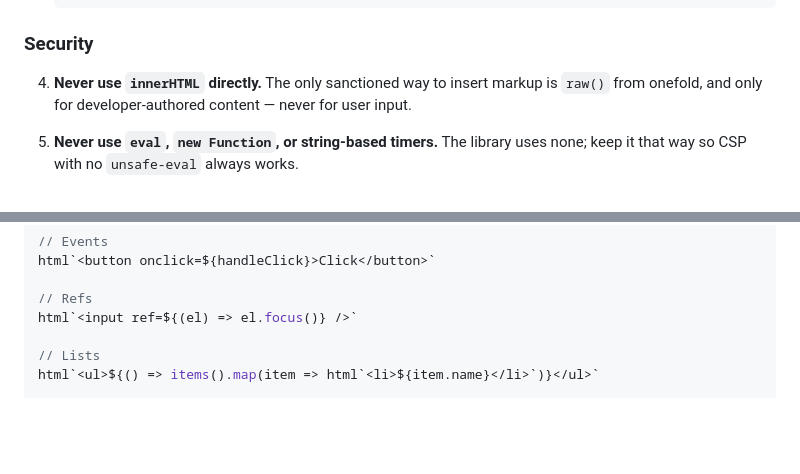
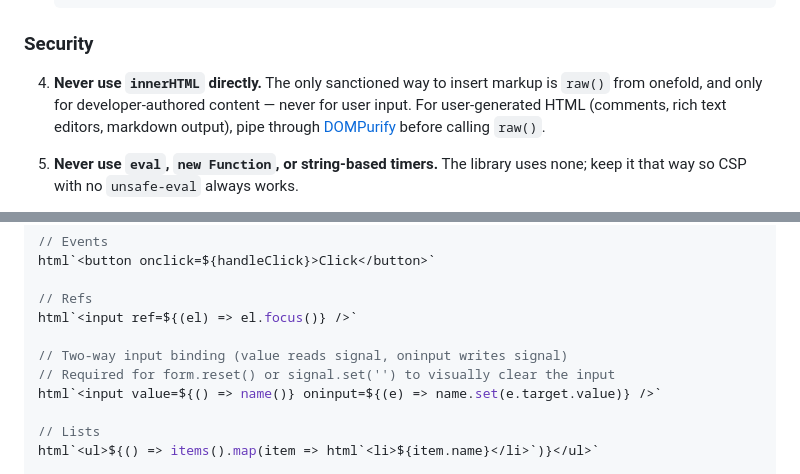
Before and after one commit to zahiruldu/onefold, a Markdown page: AGENTS.md, 2 parts joined by grey strips. Rendered like a GitHub page; blank space fills up the shorter version.

```diff
--- a/AGENTS.md
+++ b/AGENTS.md
@@ -43,7 +43,7 @@ These are non-negotiable. Violating them breaks security or reactivity guarantee
 
 ### Security
 
-4. **Never use `innerHTML` directly.** The only sanctioned way to insert markup is `raw()` from onefold, and only for developer-authored content — never for user input.
+4. **Never use `innerHTML` directly.** The only sanctioned way to insert markup is `raw()` from onefold, and only for developer-authored content — never for user input. For user-generated HTML (comments, rich text editors, markdown output), pipe through [DOMPurify](https://github.com/cure53/DOMPurify) before calling `raw()`.
 
 5. **Never use `eval`, `new Function`, or string-based timers.** The library uses none; keep it that way so CSP with no `unsafe-eval` always works.
 
@@ -92,6 +92,10 @@ html`<button onclick=${handleClick}>Click</button>`
 
 // Refs
 html`<input ref=${(el) => el.focus()} />`
+
+// Two-way input binding (value reads signal, oninput writes signal)
+// Required for form.reset() or signal.set('') to visually clear the input
+html`<input value=${() => name()} oninput=${(e) => name.set(e.target.value)} />`
 
 // Lists
 html`<ul>${() => items().map(item => html`<li>${item.name}</li>`)}</ul>`
```
Also changed, not shown: README.md (+1 -0 lines).
